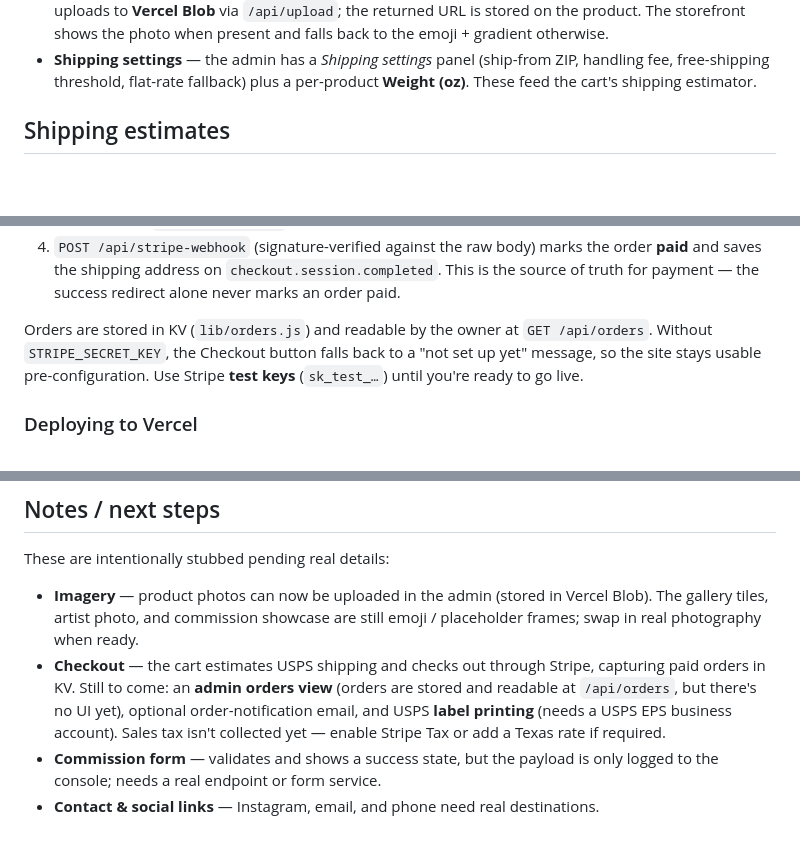
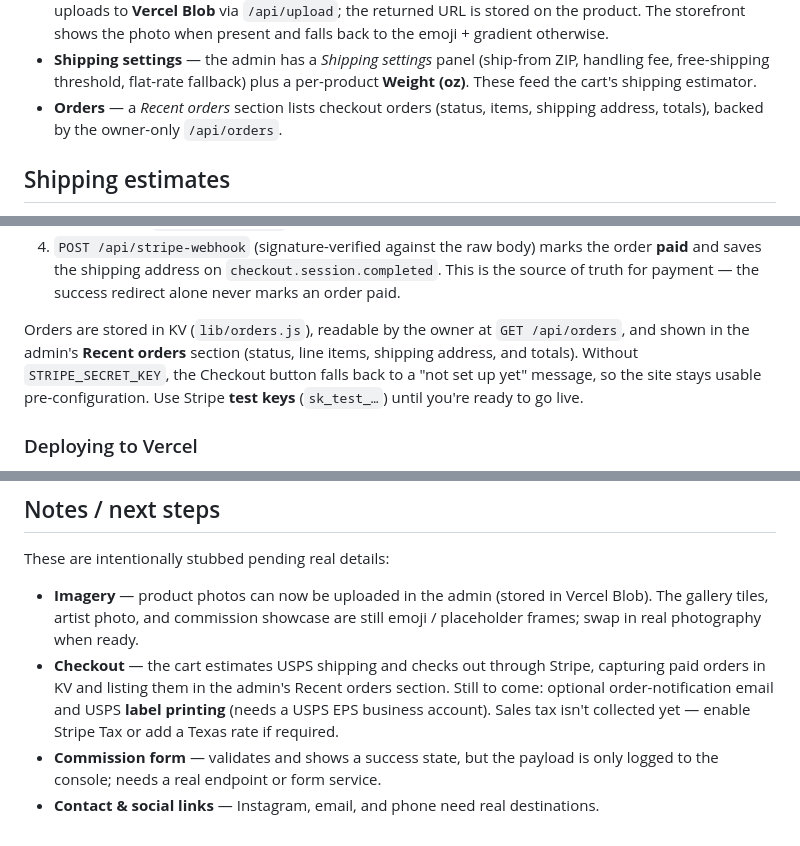
Before and after one commit to donaldsjares/messin-with-resin, a Markdown page: README.md, 3 parts joined by grey strips. Rendered like a GitHub page; blank space fills up the shorter version.

Commit message:
Document admin Recent Orders view in README
Co-Authored-By: Claude Opus 4.8 <noreply@anthropic.com>
Claude-Session: https://claude.ai/code/session_015ox9GTjjbZytc6jsyWRMGF

```diff
--- a/README.md
+++ b/README.md
@@ -77,6 +77,8 @@ the live storefront for all visitors.
 - **Shipping settings** — the admin has a *Shipping settings* panel (ship-from
   ZIP, handling fee, free-shipping threshold, flat-rate fallback) plus a
   per-product **Weight (oz)**. These feed the cart's shipping estimator.
+- **Orders** — a *Recent orders* section lists checkout orders (status, items,
+  shipping address, totals), backed by the owner-only `/api/orders`.
 
 ## Shipping estimates
 
@@ -117,10 +119,12 @@ Stripe's REST API — no SDK, matching the rest of the backend.
    `checkout.session.completed`. This is the source of truth for payment — the
    success redirect alone never marks an order paid.
 
-Orders are stored in KV (`lib/orders.js`) and readable by the owner at
-`GET /api/orders`. Without `STRIPE_SECRET_KEY`, the Checkout button falls back
-to a "not set up yet" message, so the site stays usable pre-configuration. Use
-Stripe **test keys** (`sk_test_…`) until you're ready to go live.
+Orders are stored in KV (`lib/orders.js`), readable by the owner at
+`GET /api/orders`, and shown in the admin's **Recent orders** section (status,
+line items, shipping address, and totals). Without `STRIPE_SECRET_KEY`, the
+Checkout button falls back to a "not set up yet" message, so the site stays
+usable pre-configuration. Use Stripe **test keys** (`sk_test_…`) until you're
+ready to go live.
 
 ### Deploying to Vercel
 
@@ -169,11 +173,10 @@ These are intentionally stubbed pending real details:
   Vercel Blob). The gallery tiles, artist photo, and commission showcase are
   still emoji / placeholder frames; swap in real photography when ready.
 - **Checkout** — the cart estimates USPS shipping and checks out through
-  Stripe, capturing paid orders in KV. Still to come: an **admin orders view**
-  (orders are stored and readable at `/api/orders`, but there's no UI yet),
-  optional order-notification email, and USPS **label printing** (needs a USPS
-  EPS business account). Sales tax isn't collected yet — enable Stripe Tax or
-  add a Texas rate if required.
+  Stripe, capturing paid orders in KV and listing them in the admin's Recent
+  orders section. Still to come: optional order-notification email and USPS
+  **label printing** (needs a USPS EPS business account). Sales tax isn't
+  collected yet — enable Stripe Tax or add a Texas rate if required.
 - **Commission form** — validates and shows a success state, but the payload
   is only logged to the console; needs a real endpoint or form service.
 - **Contact & social links** — Instagram, email, and phone need real
```
